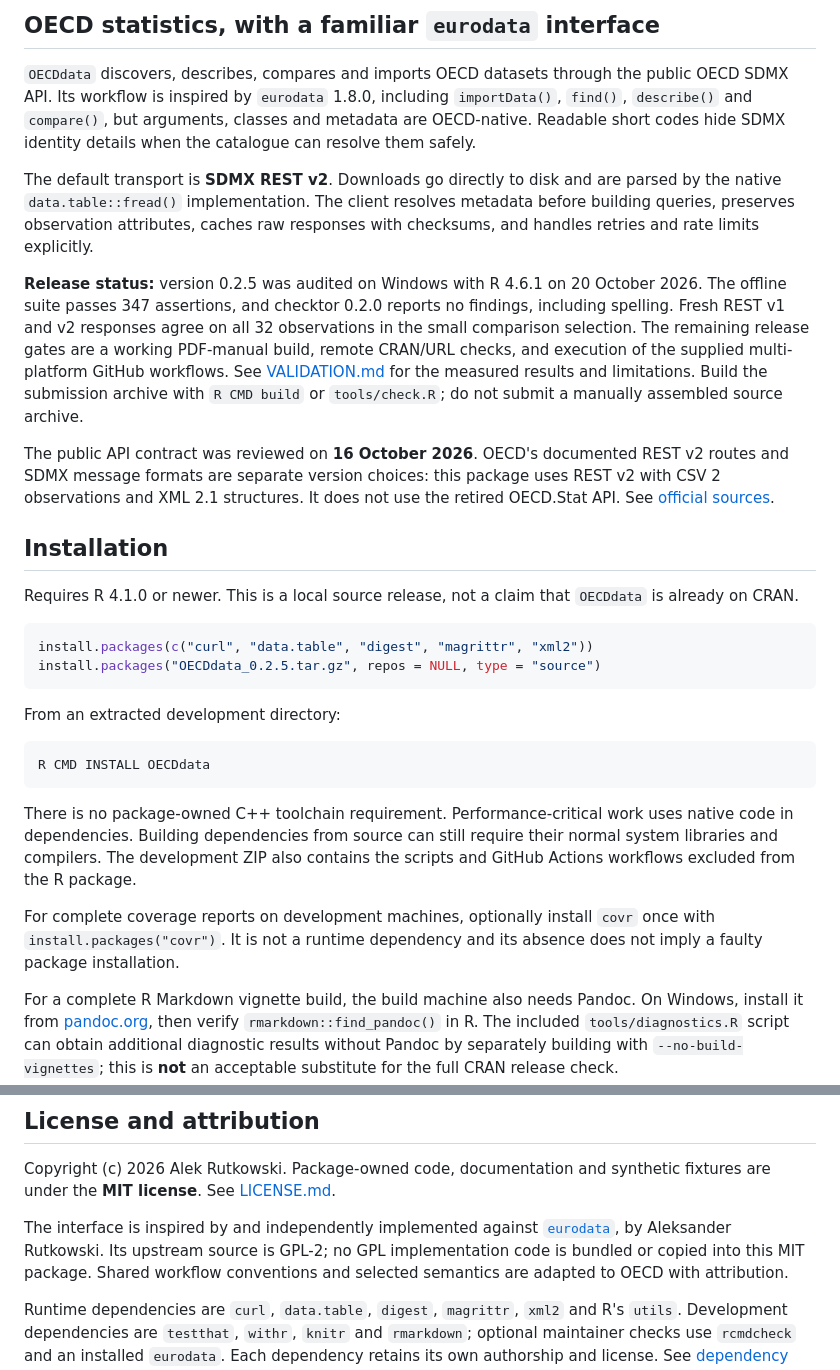
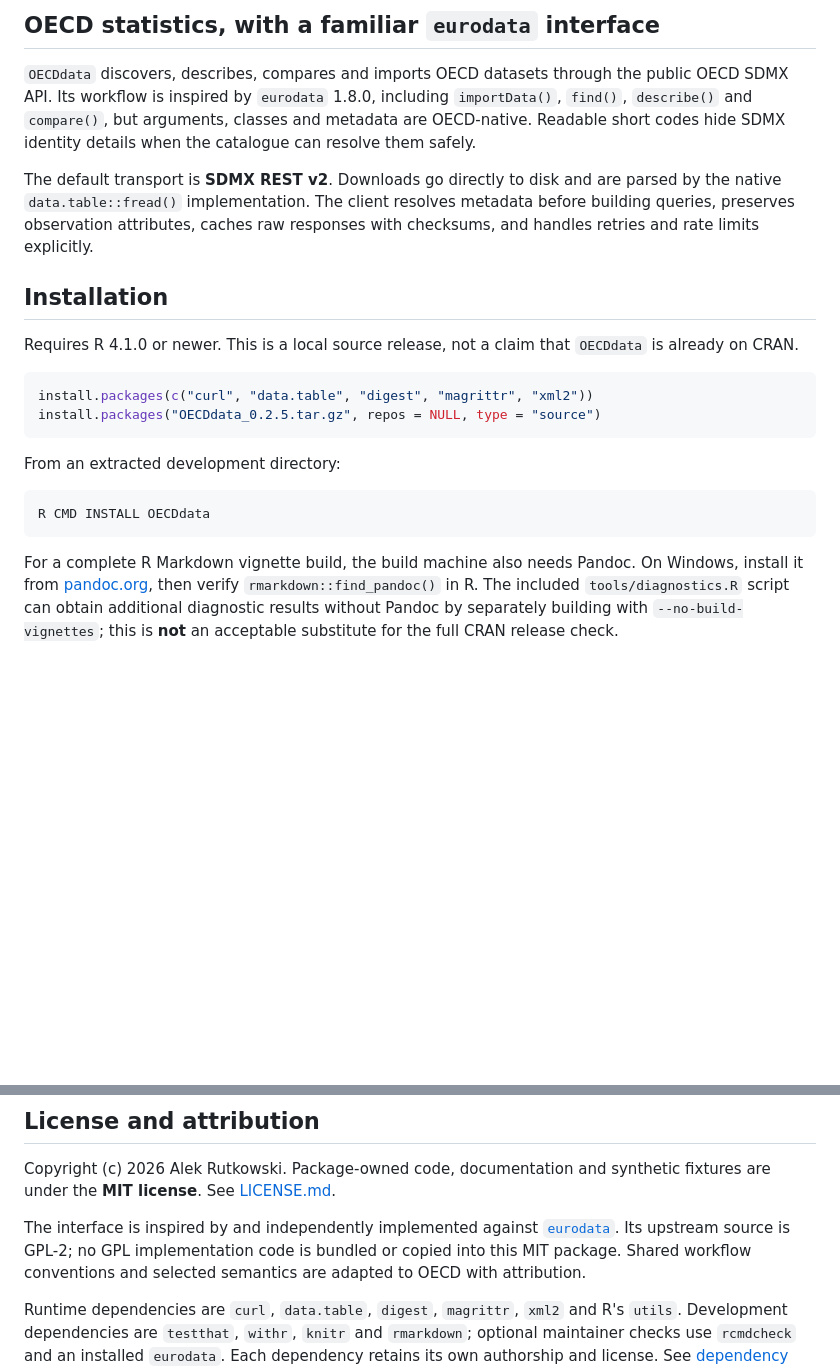
Before and after one commit to alekrutkowski/OECDdata, a Markdown page: README.md, 2 parts joined by grey strips. Drawn GitHub-style; blank space fills up the shorter version.

````diff
--- a/README.md
+++ b/README.md
@@ -12,21 +12,6 @@ The default transport is **SDMX REST v2**. Downloads go directly to disk and are
 parsed by the native `data.table::fread()` implementation. The client resolves
 metadata before building queries, preserves observation attributes, caches raw
 responses with checksums, and handles retries and rate limits explicitly.
-
-**Release status:** version 0.2.5 was audited on Windows with R 4.6.1 on
-20 October 2026. The offline suite passes 347 assertions, and checktor 0.2.0
-reports no findings, including spelling. Fresh REST v1 and v2 responses agree
-on all 32 observations in the small comparison selection. The remaining
-release gates are a working PDF-manual build, remote CRAN/URL checks, and
-execution of the supplied multi-platform GitHub workflows.
-See [VALIDATION.md](inst/VALIDATION.md) for the measured results and limitations.
-Build the submission archive with `R CMD build` or `tools/check.R`; do not submit
-a manually assembled source archive.
-
-The public API contract was reviewed on **16 October 2026**. OECD's documented
-REST v2 routes and SDMX message formats are separate version choices: this
-package uses REST v2 with CSV 2 observations and XML 2.1 structures. It does not
-use the retired OECD.Stat API. See [official sources](#official-sources).
 
 ## Installation
 
@@ -43,15 +28,6 @@ From an extracted development directory:
 ```sh
 R CMD INSTALL OECDdata
 ```
-
-There is no package-owned C++ toolchain requirement. Performance-critical work
-uses native code in dependencies. Building dependencies from source can still
-require their normal system libraries and compilers. The development ZIP also
-contains the scripts and GitHub Actions workflows excluded from the R package.
-
-For complete coverage reports on development machines, optionally install
-`covr` once with `install.packages("covr")`. It is not a runtime dependency and
-its absence does not imply a faulty package installation.
 
 For a complete R Markdown vignette build, the build machine also needs Pandoc.
 On Windows, install it from [pandoc.org](https://pandoc.org/installing.html),
@@ -940,7 +916,7 @@ Copyright (c) 2026 Alek Rutkowski. Package-owned code, documentation and synthet
 fixtures are under the **MIT license**. See [LICENSE.md](inst/LICENSE.md).
 
 The interface is inspired by and independently implemented against
-[`eurodata`](https://cran.r-project.org/package=eurodata), by Aleksander Rutkowski.
+[`eurodata`](https://cran.r-project.org/package=eurodata).
 Its upstream source is GPL-2; no GPL implementation code is bundled or copied
 into this MIT package. Shared workflow conventions and selected semantics are
 adapted to OECD with attribution.
````
